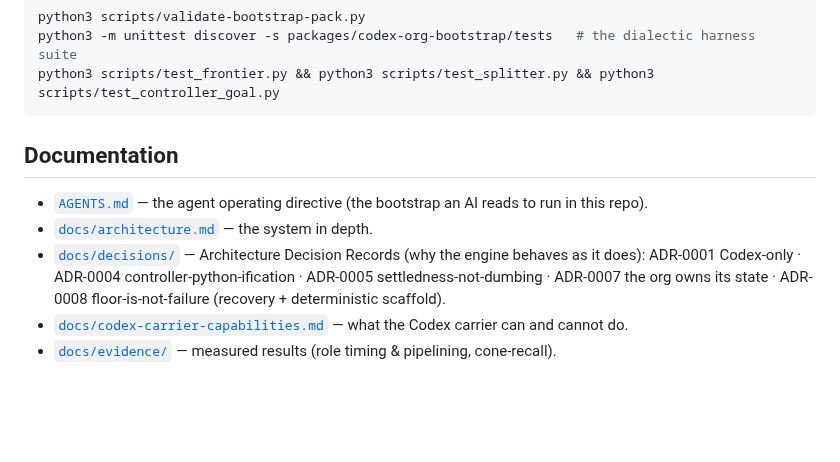
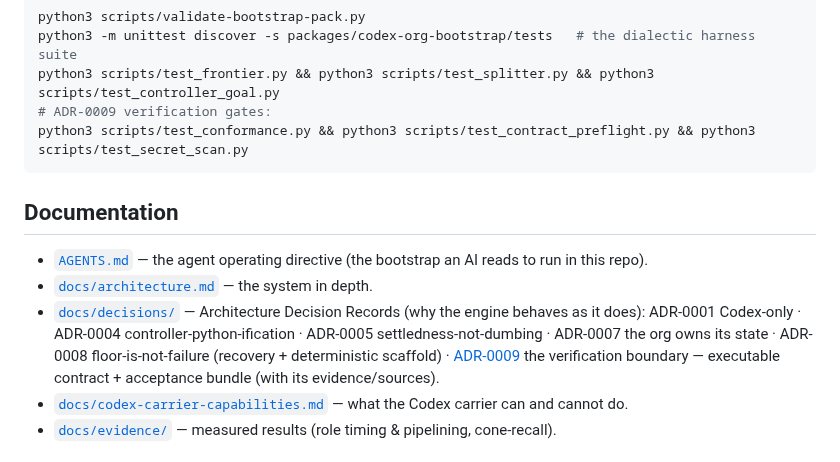
Before and after one commit to mishima-computing/ai-org-bootstrap-codex, a Markdown page: README.md, the part around one of its changes. Drawn GitHub-style; blank space fills up the shorter version.

````diff
--- a/README.md
+++ b/README.md
@@ -240,6 +286,8 @@ For source checkout validation:
 python3 scripts/validate-bootstrap-pack.py
 python3 -m unittest discover -s packages/codex-org-bootstrap/tests   # the dialectic harness suite
 python3 scripts/test_frontier.py && python3 scripts/test_splitter.py && python3 scripts/test_controller_goal.py
+# ADR-0009 verification gates:
+python3 scripts/test_conformance.py && python3 scripts/test_contract_preflight.py && python3 scripts/test_secret_scan.py
 ```
 
 ## Documentation
@@ -248,7 +296,9 @@ python3 scripts/test_frontier.py && python3 scripts/test_splitter.py && python3
 - [`docs/architecture.md`](docs/architecture.md) — the system in depth.
 - [`docs/decisions/`](docs/decisions/) — Architecture Decision Records (why the engine behaves as it does):
   ADR-0001 Codex-only · ADR-0004 controller-python-ification · ADR-0005 settledness-not-dumbing ·
-  ADR-0007 the org owns its state · ADR-0008 floor-is-not-failure (recovery + deterministic scaffold).
+  ADR-0007 the org owns its state · ADR-0008 floor-is-not-failure (recovery + deterministic scaffold) ·
+  [ADR-0009](docs/decisions/ADR-0009-verification-boundary-executable-contract-and-acceptance-bundle.md)
+  the verification boundary — executable contract + acceptance bundle (with its evidence/sources).
 - [`docs/codex-carrier-capabilities.md`](docs/codex-carrier-capabilities.md) — what the Codex carrier can and cannot do.
 - [`docs/evidence/`](docs/evidence/) — measured results (role timing & pipelining, cone-recall).
 
````
Also changed, not shown: other parts of README.md (+46 -0 lines).
